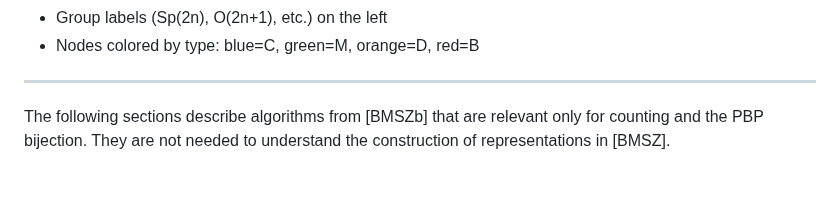
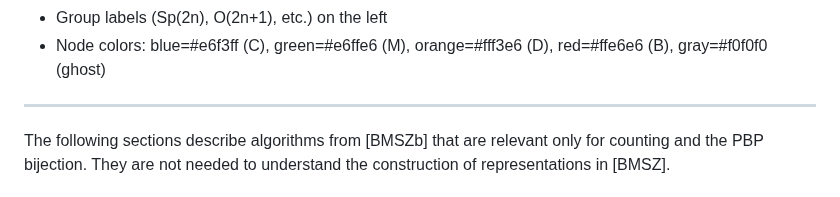
Before and after one commit to jiajunma/unipotentrepn, a Markdown page: docs/algorithm_spec.md, the part around one of its changes. Drawn GitHub-style.

```diff
--- a/docs/algorithm_spec.md
+++ b/docs/algorithm_spec.md
@@ -628,5 +657,6 @@ background. Grouped in dotted boxes with their twist-related nodes.
 - Group labels (Sp(2n), O(2n+1), etc.) on the left
-- Nodes colored by type: blue=C, green=M, orange=D, red=B
+- Node colors: blue=#e6f3ff (C), green=#e6ffe6 (M),
+  orange=#fff3e6 (D), red=#ffe6e6 (B), gray=#f0f0f0 (ghost)
 
 ---
 
```
Also changed, not shown: other parts of docs/algorithm_spec.md (+55 -26 lines).
